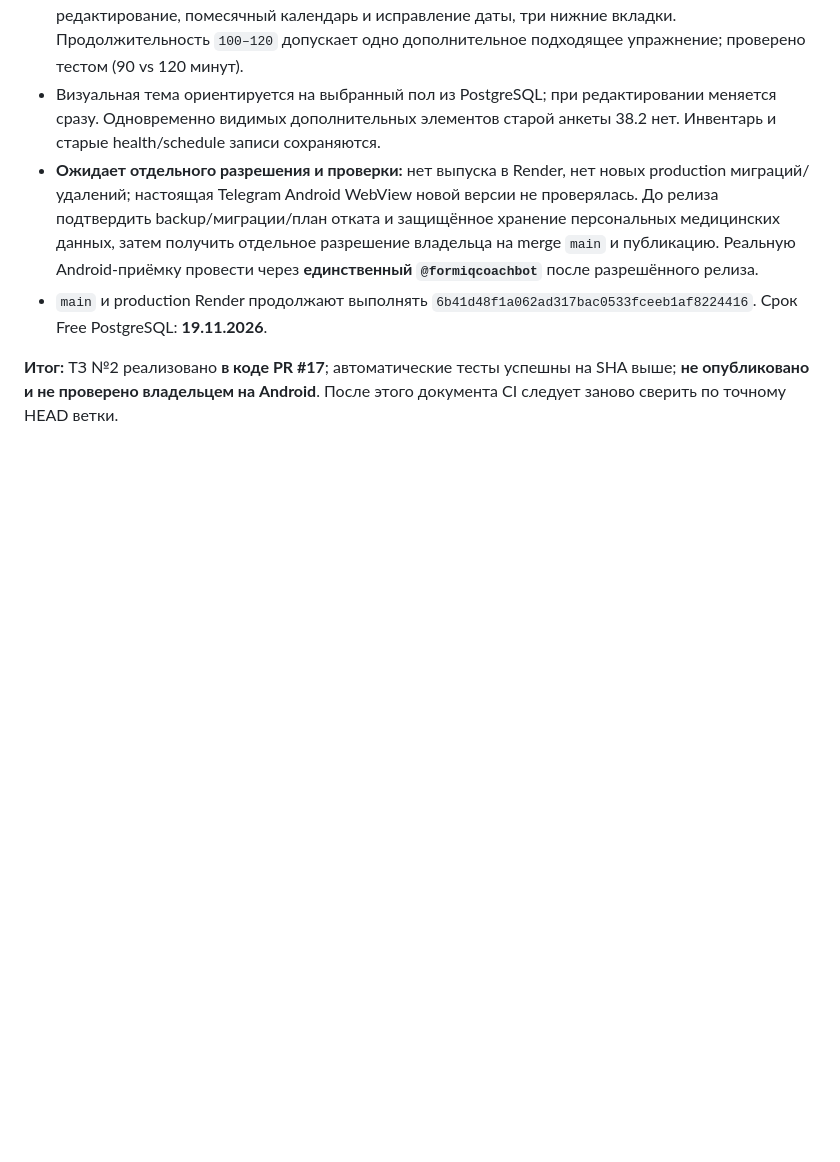
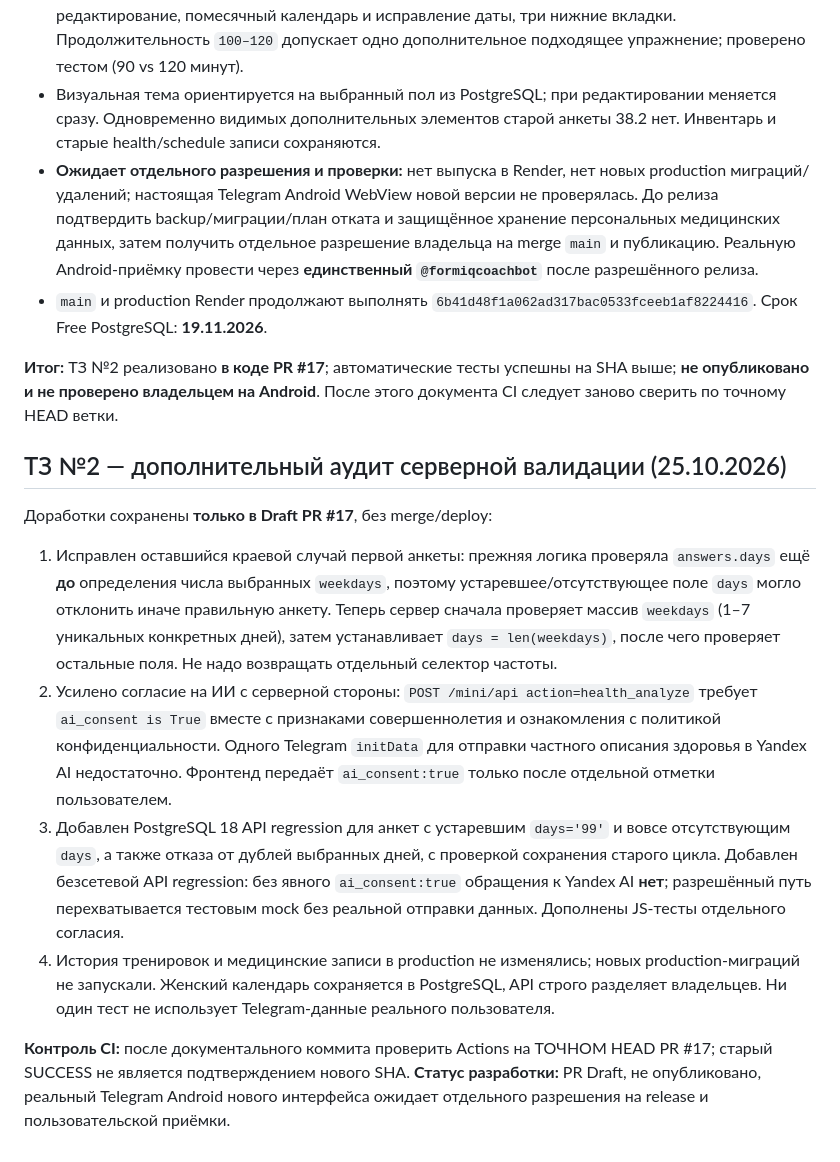
Before and after one commit to smirnovka907-crypto/formiq-bot, a Markdown page: docs/PROJECT_STATUS.md, the part around the change. GitHub-like rendering; blank space fills up the shorter version.

Commit message:
docs(status): audit stale weekday counts and enforce server-side explicit health AI consent

```diff
--- a/docs/PROJECT_STATUS.md
+++ b/docs/PROJECT_STATUS.md
@@ -723,3 +723,40 @@ Telegram-бота, изменения токенов/webhook, Render deploy ил
 успешны на SHA выше; **не опубликовано и не проверено владельцем
 на Android**. После этого документа CI следует заново сверить
 по точному HEAD ветки.
+
+
+## ТЗ №2 — дополнительный аудит серверной валидации (25.10.2026)
+
+Доработки сохранены **только в Draft PR #17**, без merge/deploy:
+
+1. Исправлен оставшийся краевой случай первой анкеты: прежняя логика
+   проверяла `answers.days` ещё **до** определения числа выбранных
+   `weekdays`, поэтому устаревшее/отсутствующее поле `days` могло
+   отклонить иначе правильную анкету. Теперь сервер сначала проверяет
+   массив `weekdays` (1–7 уникальных конкретных дней), затем
+   устанавливает `days = len(weekdays)`, после чего проверяет остальные
+   поля. Не надо возвращать отдельный селектор частоты.
+2. Усилено согласие на ИИ с серверной стороны:
+   `POST /mini/api action=health_analyze` требует
+   `ai_consent is True` вместе с признаками совершеннолетия и
+   ознакомления с политикой конфиденциальности. Одного Telegram
+   `initData` для отправки частного описания здоровья в Yandex AI
+   недостаточно. Фронтенд передаёт `ai_consent:true` только после
+   отдельной отметки пользователем.
+3. Добавлен PostgreSQL 18 API regression для анкет с устаревшим
+   `days='99'` и вовсе отсутствующим `days`, а также отказа
+   от дублей выбранных дней, с проверкой сохранения старого цикла.
+   Добавлен безсетевой API regression: без явного `ai_consent:true`
+   обращения к Yandex AI **нет**; разрешённый путь перехватывается
+   тестовым mock без реальной отправки данных. Дополнены JS-тесты
+   отдельного согласия.
+4. История тренировок и медицинские записи в production не изменялись;
+   новых production-миграций не запускали. Женский календарь
+   сохраняется в PostgreSQL, API строго разделяет владельцев.
+   Ни один тест не использует Telegram-данные реального пользователя.
+
+**Контроль CI:** после документального коммита проверить Actions
+на ТОЧНОМ HEAD PR #17; старый SUCCESS не является подтверждением
+нового SHA. **Статус разработки:** PR Draft, не опубликовано,
+реальный Telegram Android нового интерфейса ожидает отдельного
+разрешения на release и пользовательской приёмки.
```
